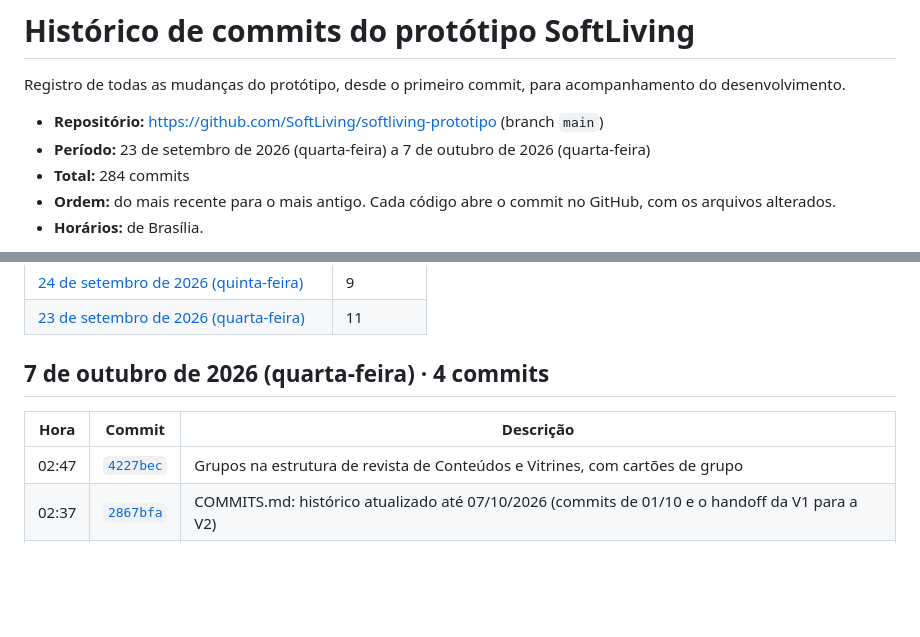
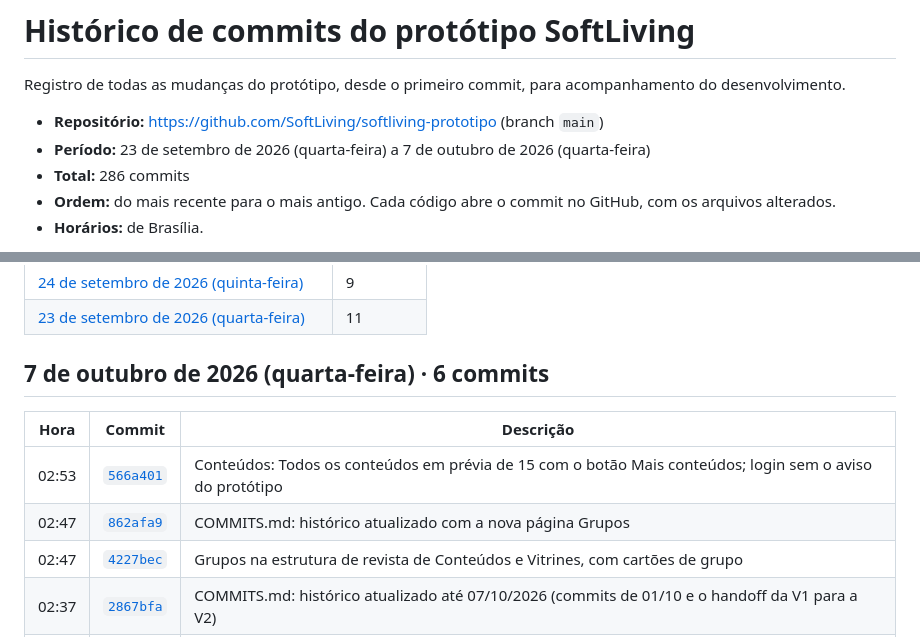
Before and after one commit to SoftLiving/softliving-prototipo, a Markdown page: COMMITS.md, 2 parts joined by grey strips. GitHub-like rendering; blank space fills up the shorter version.

Commit message:
COMMITS.md: histórico atualizado
Co-Authored-By: Claude Opus 5.5 <noreply@anthropic.com>

```diff
--- a/COMMITS.md
+++ b/COMMITS.md
@@ -4,7 +4,7 @@ Registro de todas as mudanças do protótipo, desde o primeiro commit, para acom
 
 - **Repositório:** https://github.com/SoftLiving/softliving-prototipo (branch `main`)
 - **Período:** 23 de setembro de 2026 (quarta-feira) a 7 de outubro de 2026 (quarta-feira)
-- **Total:** 284 commits
+- **Total:** 286 commits
 - **Ordem:** do mais recente para o mais antigo. Cada código abre o commit no GitHub, com os arquivos alterados.
 - **Horários:** de Brasília.
 
@@ -30,10 +30,12 @@ Registro de todas as mudanças do protótipo, desde o primeiro commit, para acom
 | [23 de setembro de 2026 (quarta-feira)](#2026-09-23) | 11 |
 
 <a id="2026-10-07"></a>
-## 7 de outubro de 2026 (quarta-feira) · 4 commits
+## 7 de outubro de 2026 (quarta-feira) · 6 commits
 
 | Hora | Commit | Descrição |
 |---|---|---|
+| 02:53 | [`566a401`](https://github.com/SoftLiving/softliving-prototipo/commit/566a4015e185a6298b05edb2d3690a849c4f4179) | Conteúdos: Todos os conteúdos em prévia de 15 com o botão Mais conteúdos; login sem o aviso do protótipo |
+| 02:47 | [`862afa9`](https://github.com/SoftLiving/softliving-prototipo/commit/862afa9d6e1d6e150f7577d606cf172eec948438) | COMMITS.md: histórico atualizado com a nova página Grupos |
 | 02:47 | [`4227bec`](https://github.com/SoftLiving/softliving-prototipo/commit/4227bec63982d29bbedc7c4dbbd3d45cd3496516) | Grupos na estrutura de revista de Conteúdos e Vitrines, com cartões de grupo |
 | 02:37 | [`2867bfa`](https://github.com/SoftLiving/softliving-prototipo/commit/2867bfa24d2e0ea1a2eed77135308510ae9c7bc4) | COMMITS.md: histórico atualizado até 07/10/2026 (commits de 01/10 e o handoff da V1 para a V2) |
 | 02:37 | [`6a746ab`](https://github.com/SoftLiving/softliving-prototipo/commit/6a746ab47d286567a6bda22280baa46da84cbb08) | Handoff da V1 para a V2 e catálogo de boxes: documento do desenvolvedor, telas novas e decisões aplicadas |
```
Also changed, not shown: other parts of COMMITS.md (+1 -1 lines).
